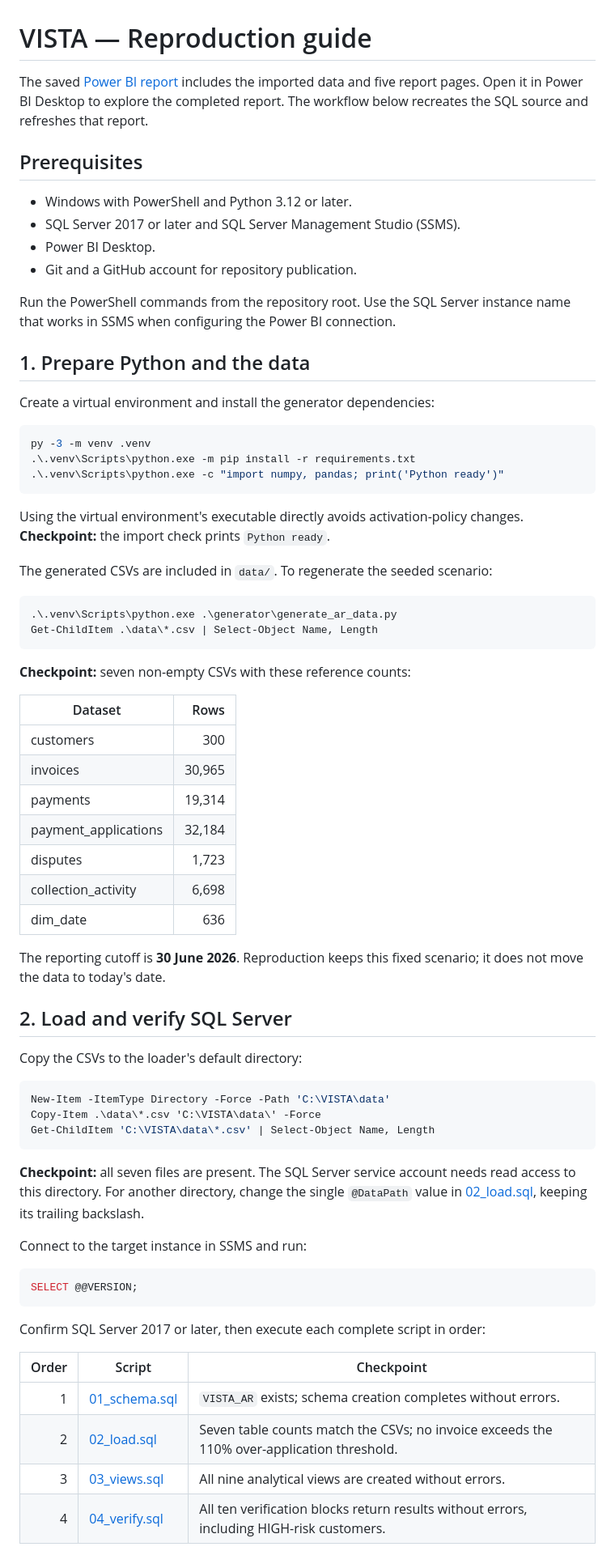
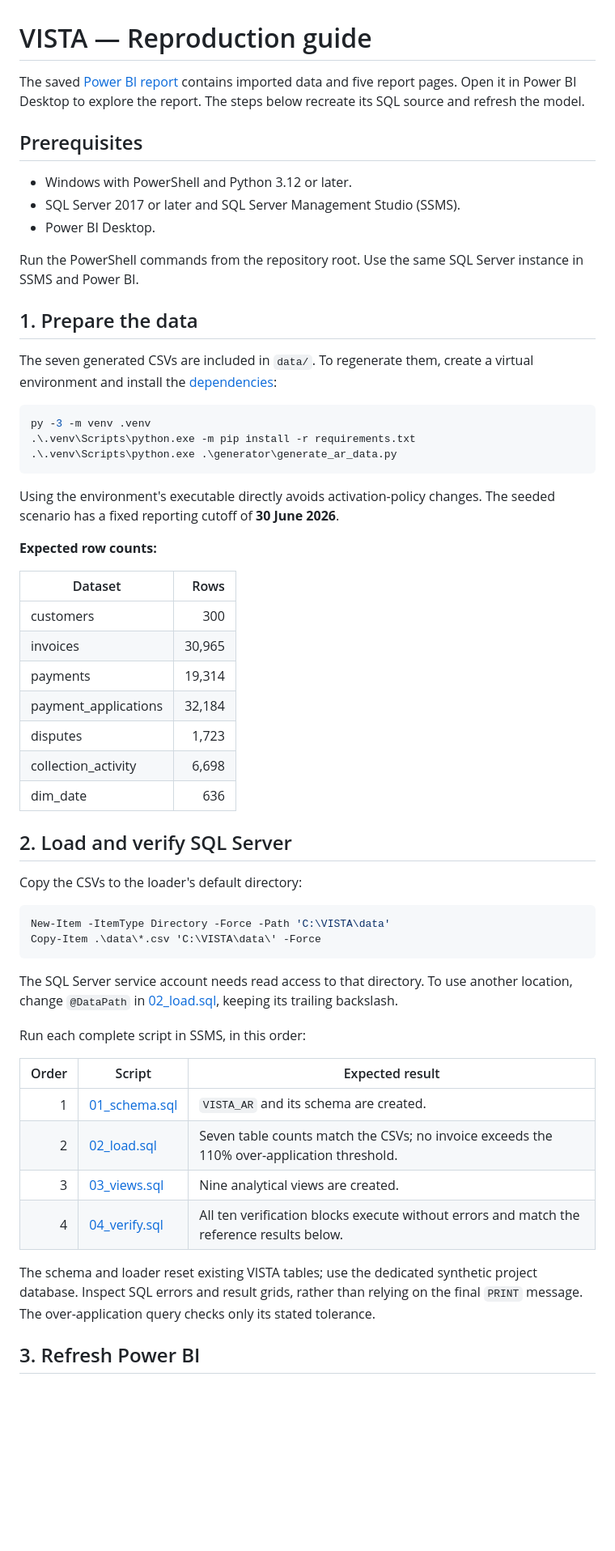
Before and after one commit to mario-narvaez/Vista-AR-Project, a Markdown page: BUILD_GUIDE.md, the part around one of its changes. Shown at 81% size. GitHub-like rendering; blank space fills up the shorter version.

````diff
--- a/BUILD_GUIDE.md
+++ b/BUILD_GUIDE.md
@@ -1,40 +1,33 @@
 # VISTA — Reproduction guide
 
-The saved [Power BI report](powerbi/VISTA.pbix) includes the imported data and
-five report pages. Open it in Power BI Desktop to explore the completed report.
-The workflow below recreates the SQL source and refreshes that report.
+The saved [Power BI report](powerbi/VISTA.pbix) contains imported data and five
+report pages. Open it in Power BI Desktop to explore the report. The steps below
+recreate its SQL source and refresh the model.
 
 ## Prerequisites
 
 - Windows with PowerShell and Python 3.12 or later.
 - SQL Server 2017 or later and SQL Server Management Studio (SSMS).
 - Power BI Desktop.
-- Git and a GitHub account for repository publication.
 
-Run the PowerShell commands from the repository root. Use the SQL Server
-instance name that works in SSMS when configuring the Power BI connection.
+Run the PowerShell commands from the repository root. Use the same SQL Server
+instance in SSMS and Power BI.
 
-## 1. Prepare Python and the data
+## 1. Prepare the data
 
-Create a virtual environment and install the generator dependencies:
+The seven generated CSVs are included in `data/`. To regenerate them, create a
+virtual environment and install the [dependencies](requirements.txt):
 
 ```powershell
 py -3 -m venv .venv
 .\.venv\Scripts\python.exe -m pip install -r requirements.txt
-.\.venv\Scripts\python.exe -c "import numpy, pandas; print('Python ready')"
+.\.venv\Scripts\python.exe .\generator\generate_ar_data.py
 ```
 
-Using the virtual environment's executable directly avoids activation-policy
-changes. **Checkpoint:** the import check prints `Python ready`.
+Using the environment's executable directly avoids activation-policy changes.
+The seeded scenario has a fixed reporting cutoff of **30 June 2026**.
 
-The generated CSVs are included in `data/`. To regenerate the seeded scenario:
-
-```powershell
-.\.venv\Scripts\python.exe .\generator\generate_ar_data.py
-Get-ChildItem .\data\*.csv | Select-Object Name, Length
-```
-
-**Checkpoint:** seven non-empty CSVs with these reference counts:
+**Expected row counts:**
 
 | Dataset | Rows |
 |---|---:|
@@ -46,9 +39,6 @@ Get-ChildItem .\data\*.csv | Select-Object Name, Length
 | collection_activity | 6,698 |
 | dim_date | 636 |
 
-The reporting cutoff is **30 June 2026**. Reproduction keeps this fixed scenario;
-it does not move the data to today's date.
-
 ## 2. Load and verify SQL Server
 
 Copy the CSVs to the loader's default directory:
@@ -56,25 +46,25 @@ Copy the CSVs to the loader's default directory:
 ```powershell
 New-Item -ItemType Directory -Force -Path 'C:\VISTA\data'
 Copy-Item .\data\*.csv 'C:\VISTA\data\' -Force
-Get-ChildItem 'C:\VISTA\data\*.csv' | Select-Object Name, Length
 ```
 
-**Checkpoint:** all seven files are present. The SQL Server service account
-needs read access to this directory. For another directory, change the single
-`@DataPath` value in [02_load.sql](sql/02_load.sql), keeping its trailing backslash.
+The SQL Server service account needs read access to that directory. To use
+another location, change `@DataPath` in [02_load.sql](sql/02_load.sql), keeping
+its trailing backslash.
 
-Connect to the target instance in SSMS and run:
+Run each complete script in SSMS, in this order:
 
-```sql
-SELECT @@VERSION;
-```
+| Order | Script | Expected result |
+|---:|---|---|
+| 1 | [01_schema.sql](sql/01_schema.sql) | `VISTA_AR` and its schema are created. |
+| 2 | [02_load.sql](sql/02_load.sql) | Seven table counts match the CSVs; no invoice exceeds the 110% over-application threshold. |
+| 3 | [03_views.sql](sql/03_views.sql) | Nine analytical views are created. |
+| 4 | [04_verify.sql](sql/04_verify.sql) | All ten verification blocks execute without errors and match the reference results below. |
 
-Confirm SQL Server 2017 or later, then execute each complete script in order:
+The schema and loader reset existing VISTA tables; use the dedicated synthetic
+project database. Inspect SQL errors and result grids, rather than relying on
+the final `PRINT` message. The over-application query checks only its stated
+tolerance.
 
-| Order | Script | Checkpoint |
-|---:|---|---|
-| 1 | [01_schema.sql](sql/01_schema.sql) | `VISTA_AR` exists; schema creation completes without errors. |
-| 2 | [02_load.sql](sql/02_load.sql) | Seven table counts match the CSVs; no invoice exceeds the 110% over-application threshold. |
-| 3 | [03_views.sql](sql/03_views.sql) | All nine analytical views are created without errors. |
-| 4 | [04_verify.sql](sql/04_verify.sql) | All ten verification blocks return results without errors, including HIGH-risk customers. |
+## 3. Refresh Power BI
 
````
Also changed, not shown: other parts of BUILD_GUIDE.md (+26 -135 lines).
